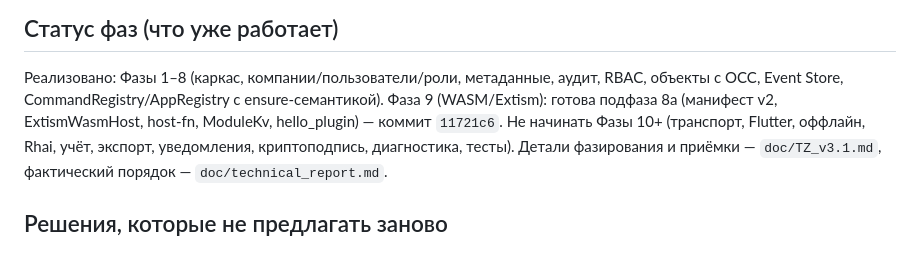
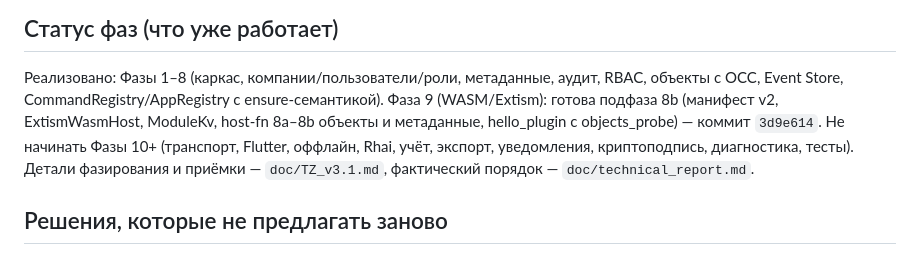
Before and after one commit to mamon-t/2c_platform, a Markdown page: AGENTS.md, the part around the change. Rendered like a GitHub page.

Commit message:
docs(agents): Фаза 9 — статус host-fn 8b в AGENTS §15

```diff
--- a/AGENTS.md
+++ b/AGENTS.md
@@ -103,7 +103,8 @@ SurrealDB поднимается в Docker (см. `doc/surreal-docker.md`), по
 
 Реализовано: Фазы 1–8 (каркас, компании/пользователи/роли, метаданные, аудит, RBAC,
 объекты с OCC, Event Store, CommandRegistry/AppRegistry с ensure-семантикой). Фаза 9 (WASM/Extism):
-готова подфаза 8a (манифест v2, ExtismWasmHost, host-fn, ModuleKv, hello_plugin) — коммит `11721c6`.
+готова подфаза 8b (манифест v2, ExtismWasmHost, ModuleKv, host-fn 8a–8b
+объекты и метаданные, hello_plugin с objects_probe) — коммит `3d9e614`.
 Не начинать Фазы 10+ (транспорт, Flutter, оффлайн, Rhai, учёт, экспорт, уведомления, криптоподпись, диагностика, тесты).
 Детали фазирования и приёмки — `doc/TZ_v3.1.md`, фактический порядок — `doc/technical_report.md`.
 
```
